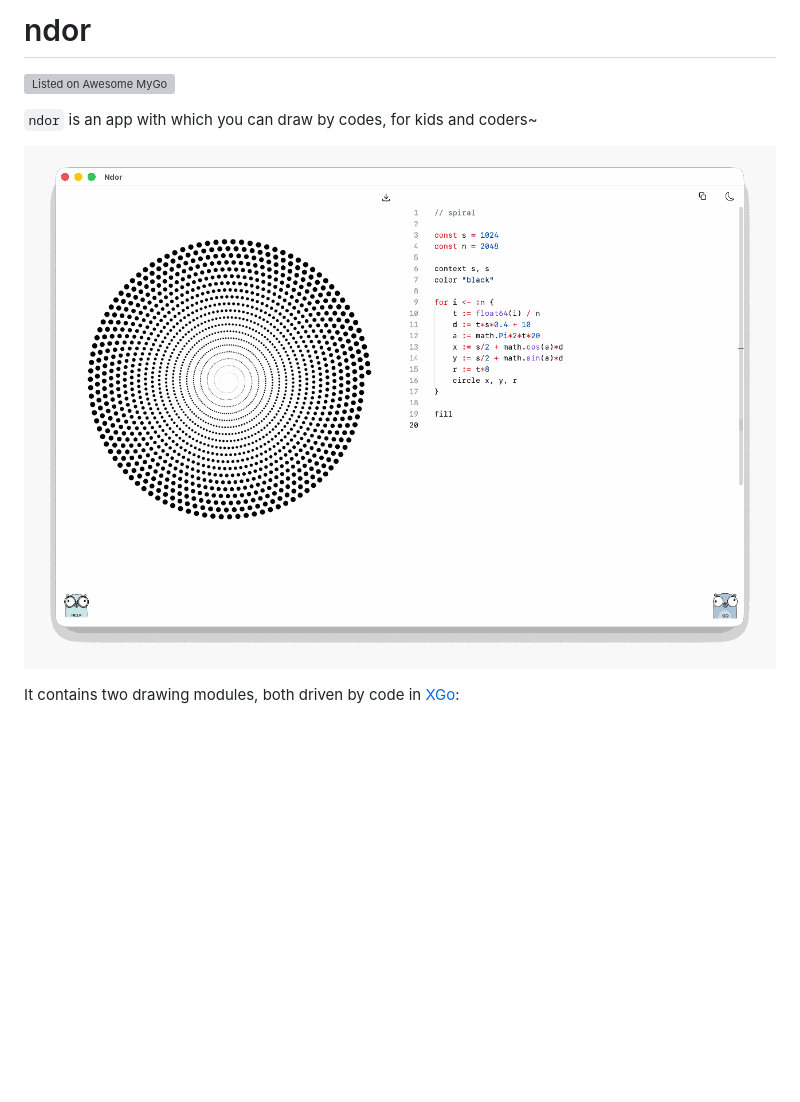
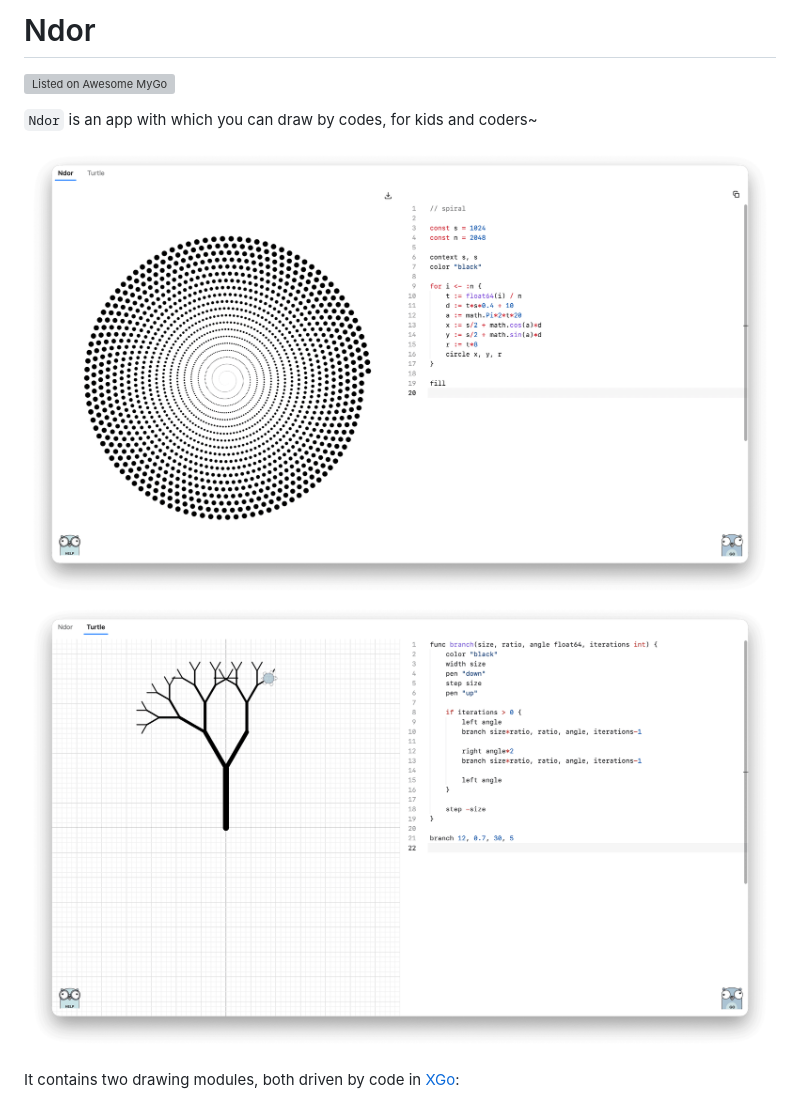
Before and after one commit to zrcoder/ndor, a Markdown page: README.md, the part around the change. Drawn GitHub-style; pictures changed too: main.png (deleted), ndor.png (added), turtle.png (added); blank space fills up the shorter version; grey boxes are pictures that could not be loaded.

```diff
--- a/README.md
+++ b/README.md
@@ -1,10 +1,11 @@
-# ndor
+# Ndor
 
 [![Listed on Awesome MyGo](https://awesomemygo.dev/badge.svg)](https://awesomemygo.dev/apps/ndor)
 
-`ndor` is an app with which you can draw by codes, for kids and coders~
+`Ndor` is an app with which you can draw by codes, for kids and coders~
 
-![ndor](main.png)
+![ndor](ndor.png)
+![turtle](turtle.png)
 
 It contains two drawing modules, both driven by code in [XGo](https://xgo.dev):
 
```
Also changed, not shown: 6 other files.
